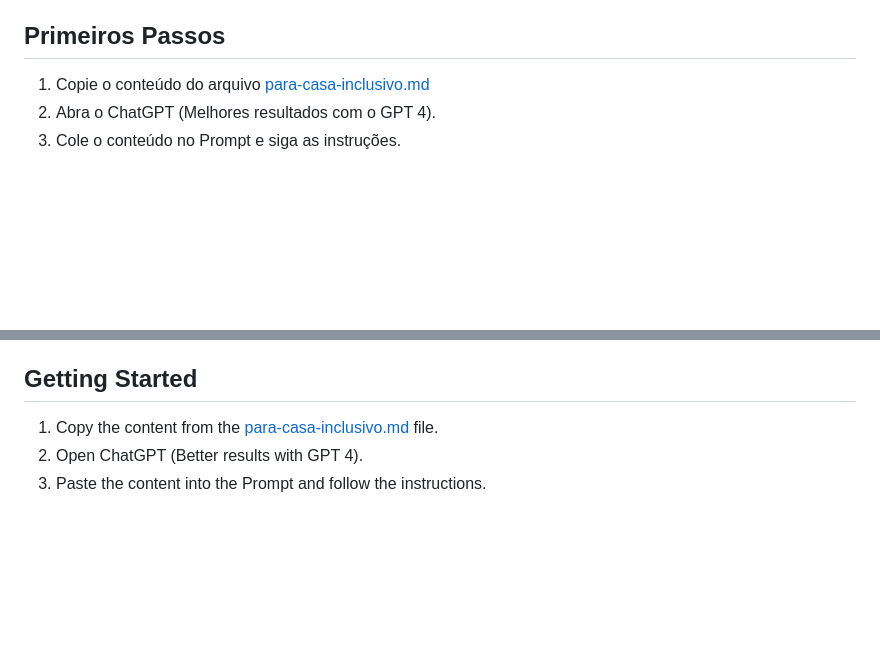
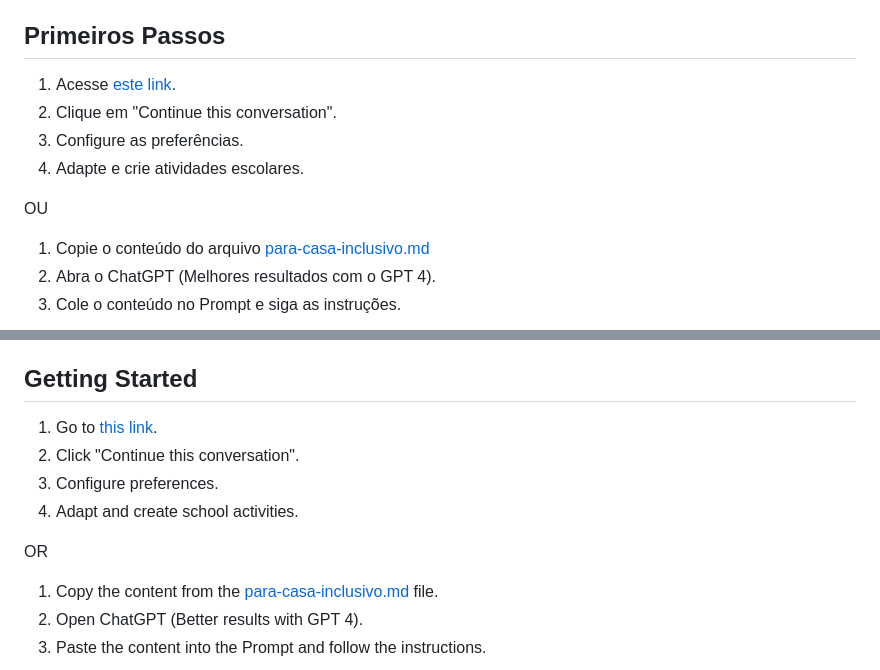
Before and after one commit to luciocs/para-casa-inclusivo, a Markdown page: README.md, 2 parts joined by grey strips. Rendered like a GitHub page; blank space fills up the shorter version.

Commit message:
Update README.md
ChatGPT shared chat link

```diff
--- a/README.md
+++ b/README.md
@@ -32,6 +32,13 @@ Se você é uma professora procurando tornar as tarefas mais inclusivas ou um al
 - **/language**: Altere o idioma da interação.
 
 ## Primeiros Passos
+
+1. Acesse [este link](https://chat.openai.com/share/75156b85-6307-441a-a5af-ae312a6b3ee1).
+2. Clique em "Continue this conversation".
+3. Configure as preferências.
+4. Adapte e crie atividades escolares.
+
+OU
 
 1. Copie o conteúdo do arquivo [para-casa-inclusivo.md](https://github.com/luciocs/para-casa-inclusivo/blob/main/para-casa-inclusivo.md)
 2. Abra o ChatGPT (Melhores resultados com o GPT 4).
@@ -123,6 +130,13 @@ Whether you are a teacher looking to make assignments more inclusive or a studen
 
 ## Getting Started
 
+1. Go to [this link](https://chat.openai.com/share/75156b85-6307-441a-a5af-ae312a6b3ee1).
+2. Click "Continue this conversation".
+3. Configure preferences.
+4. Adapt and create school activities.
+
+OR
+
 1. Copy the content from the [para-casa-inclusivo.md](https://github.com/luciocs/para-casa-inclusivo/blob/main/para-casa-inclusivo.md) file.
 2. Open ChatGPT (Better results with GPT 4).
 3. Paste the content into the Prompt and follow the instructions.
```
